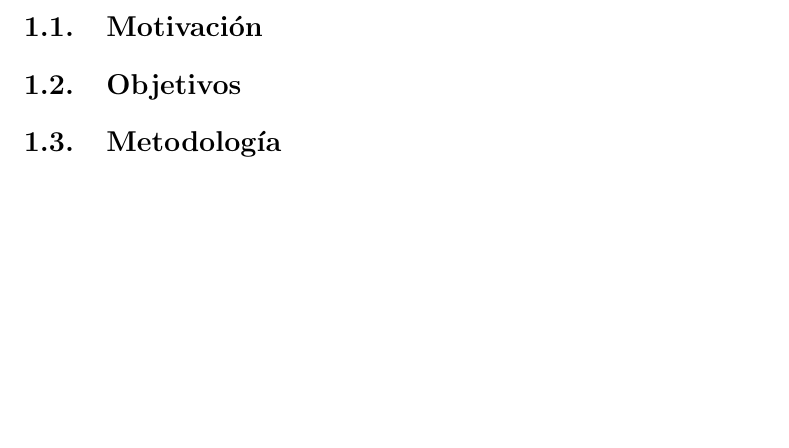
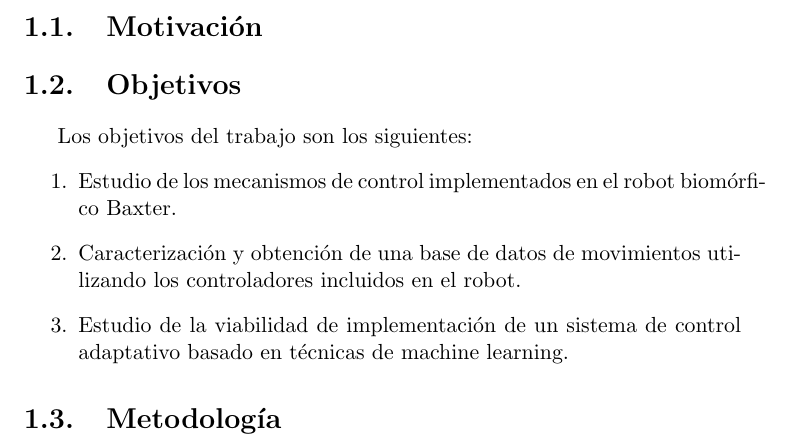
Before and after one commit to juliojesusvizcaino/NeuralController, a LaTeX thesis (report/proyecto.tex, which reads report/capitulos/01_Introduccion.tex): part of page 19 of 31, cut so that both start at the same text, the shorter picture padded with empty space. Compiled offline with pdfLaTeX; a missing bibliography style is replaced by a similar one.

Commit message:
Add aims

```diff
--- a/report/capitulos/01_Introduccion.tex
+++ b/report/capitulos/01_Introduccion.tex
@@ -1,4 +1,10 @@
 \chapter{Introducción}
 \section{Motivación}
 \section{Objetivos}
+Los objetivos del trabajo son los siguientes:
+\begin{enumerate}
+	\item Estudio de los mecanismos de control implementados en el robot biomórfico Baxter.
+	\item Caracterización y obtención de una base de datos de movimientos utilizando los controladores incluidos en el robot.
+	\item Estudio de la viabilidad de implementación de un sistema de control adaptativo basado en técnicas de machine learning.
+\end{enumerate}
 \section{Metodología}
```
Also changed, not shown: report/capitulos/03_Diseno_experimental_y_resultados.tex (+1 -0 lines), report/proyecto.pdf.
